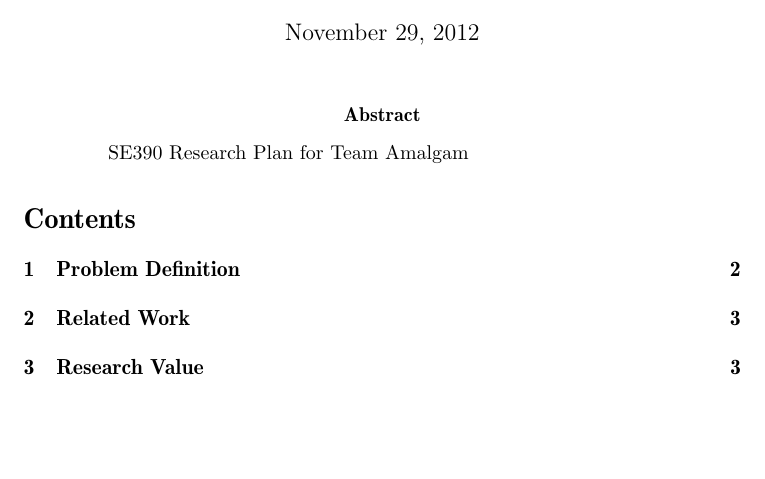
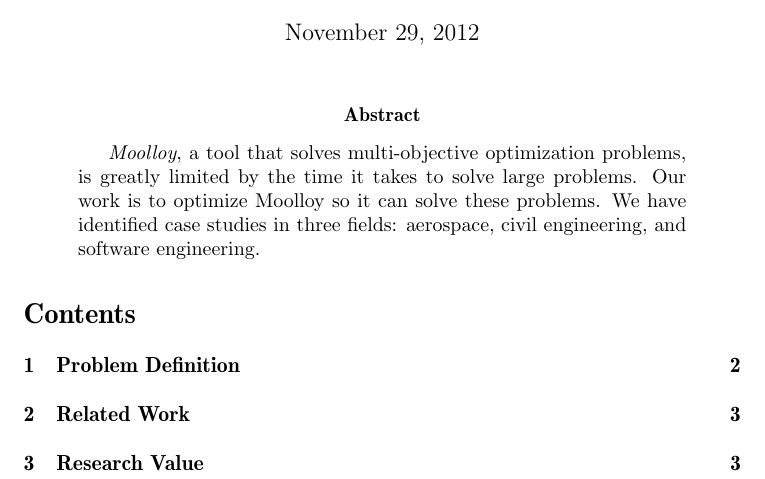
Before and after one commit to TeamAmalgam/documents, a LaTeX paper (researchplan/main.tex): part of page 1 of 6, cut so that both start at the same text, the shorter picture padded with empty space. Compiled offline with pdfLaTeX.

Commit message:
Add abstract to Research Plan

```diff
--- a/researchplan/main.tex
+++ b/researchplan/main.tex
@@ -22,7 +22,11 @@
 \maketitle
 
 \begin{abstract}
-SE390 Research Plan for Team Amalgam
+\textit{Moolloy}, a tool that solves multi-objective optimization
+problems, is greatly limited by the time it takes to solve large
+problems. Our work is to optimize Moolloy so it can solve these
+problems. We have identified case studies in three fields: aerospace,
+civil engineering, and software engineering.
 \end{abstract}
 
 \tableofcontents
```
Also changed, not shown: researchplan/main.pdf.
